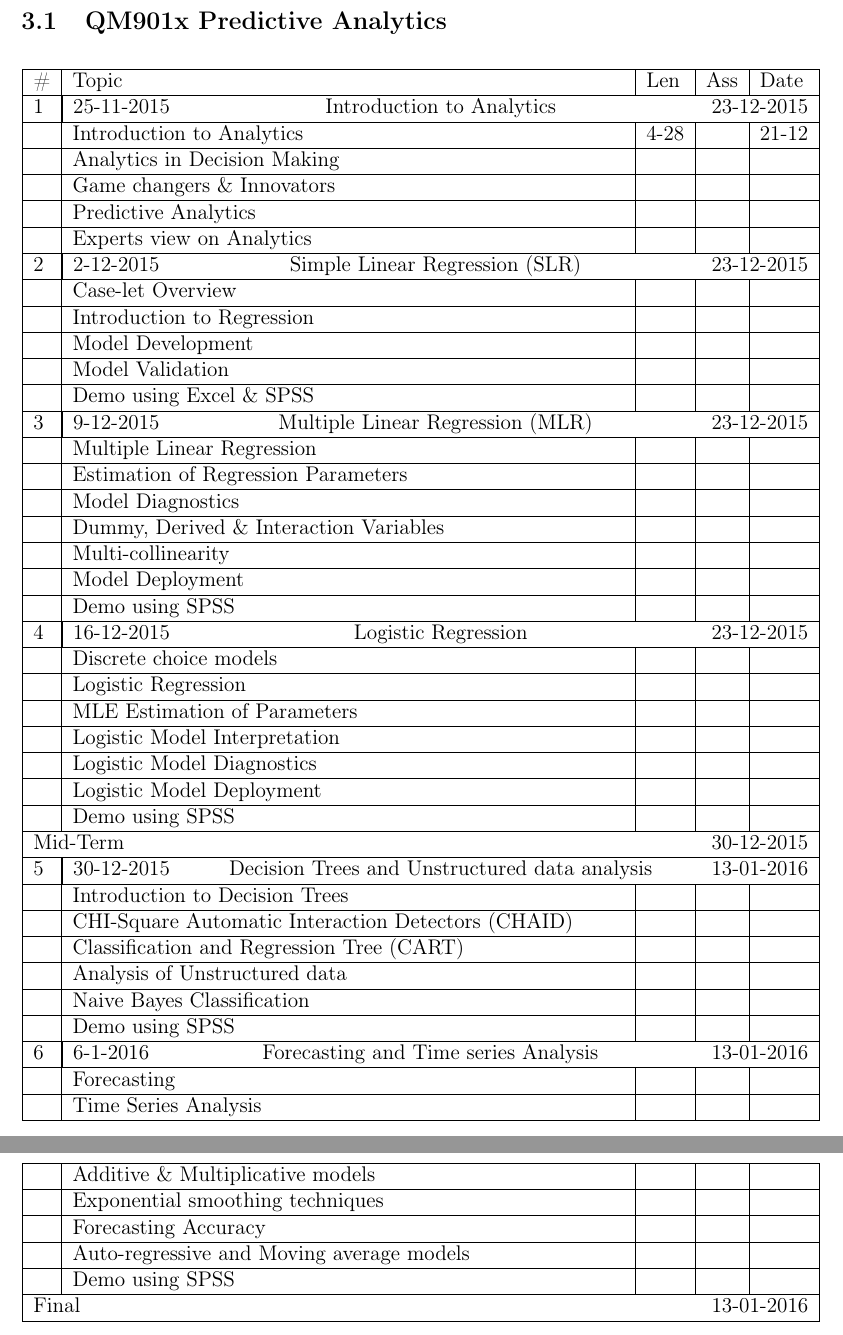
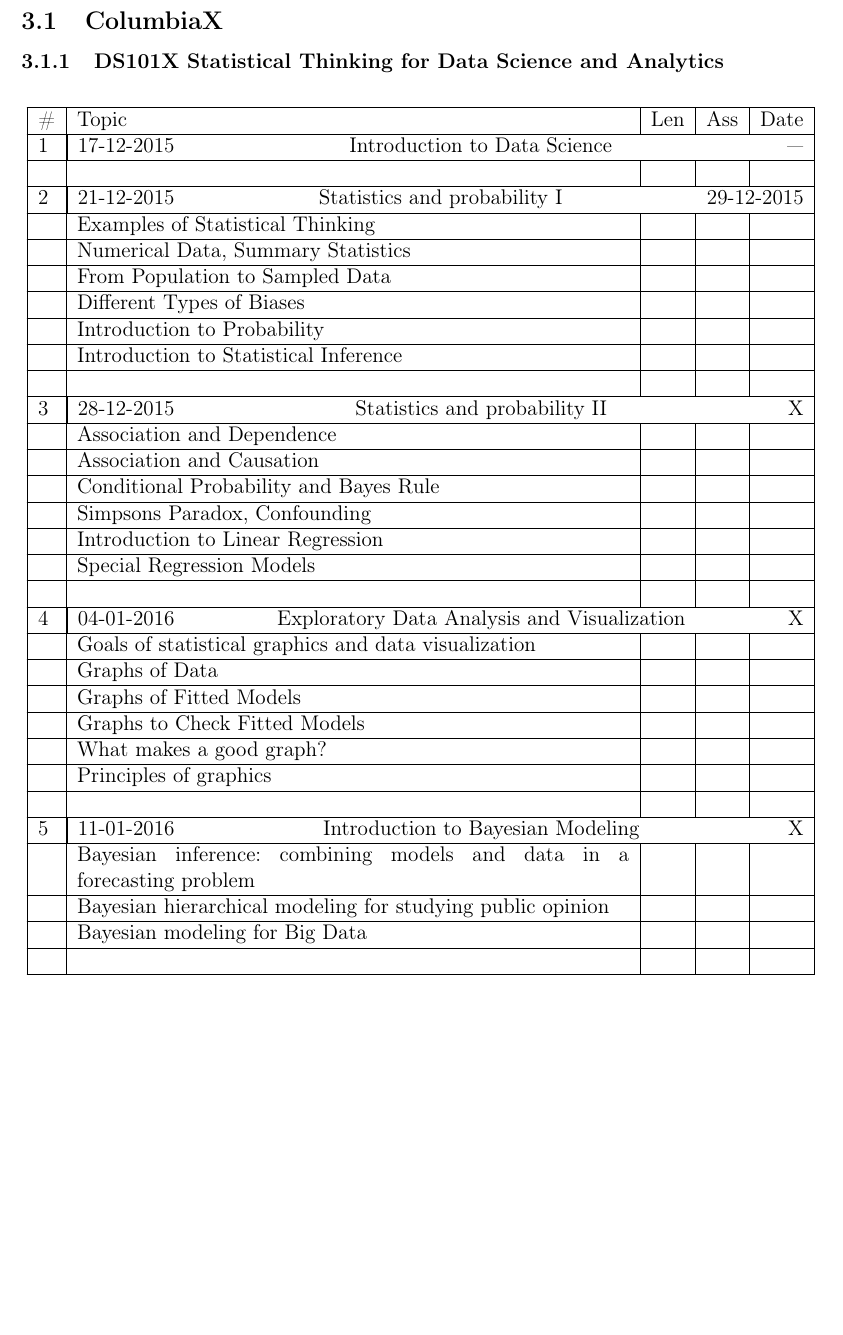
Before and after one commit to attillax/Temp, a LaTeX document (lists/list-of-courses.tex): two parts of pages 6 and 7 of 8 before the commit and part of page 6 of 7 after it, the two joined at a grey line, cut at the place of the change, the shorter picture padded with empty space. Compiled offline with pdfLaTeX.

Commit message:
Add DS101X syllabus

```diff
--- a/lists/list-of-courses.tex
+++ b/lists/list-of-courses.tex
@@ -164,101 +158,75 @@
 % % % % % % % % % % % % % % % % % % % % % % % % % % % % % % % % %
 \newpage
 \section{Data Analysis}
-\subsection{QM901x Predictive Analytics}
+\subsection{ColumbiaX}
+
+\subsubsection{DS101X Statistical Thinking for Data Science and Analytics}
 
 \begin{longtable}{|l|p{11cm}|l|l|l|}
 	\hline
 	\# & Topic & Len & Ass & Date \\
 	\hline
-		1 & \multicolumn{4}{|l|}{25-11-2015 \hfill Introduction to Analytics \hfill 23-12-2015}\\
+	1 & \multicolumn{4}{|l|}{17-12-2015 \hfill Introduction to Data Science \hfill ---}\\
 	\hline
-		& Introduction to Analytics & 4-28 & & 21-12 \\
+	& & & &  \\
 	\hline
-		& Analytics in Decision Making & & & \\
+	2 & \multicolumn{4}{|l|}{21-12-2015 \hfill Statistics and probability I \hfill 29-12-2015}\\
 	\hline
-		& Game changers \& Innovators & & & \\
+	& Examples of Statistical Thinking & & &  \\
 	\hline
-		& Predictive Analytics & & & \\
+	& Numerical Data, Summary Statistics & & &  \\
 	\hline
-		& Experts view on Analytics & & & \\
+	& From Population to Sampled Data & & &  \\
 	\hline
-		2 & \multicolumn{4}{|l|}{2-12-2015 \hfill Simple Linear Regression (SLR) \hfill 23-12-2015}\\
+	& Different Types of Biases & & &  \\
 	\hline
-		& Case-let Overview & & & \\
+	& Introduction to Probability & & &  \\
 	\hline
-		& Introduction to Regression & & & \\
+	& Introduction to Statistical Inference & & &  \\
 	\hline
-		& Model Development & & & \\
+	& & & &  \\
 	\hline
-		& Model Validation & & & \\
+	3 & \multicolumn{4}{|l|}{28-12-2015 \hfill Statistics and probability II \hfill X}\\
 	\hline
-		& Demo using Excel \& SPSS & & & \\
+	& Association and Dependence & & &  \\
 	\hline
-		3 & \multicolumn{4}{|l|}{9-12-2015 \hfill Multiple Linear Regression (MLR) \hfill 23-12-2015}\\
+	& Association and Causation & & &  \\
 	\hline
-		& Multiple Linear Regression & & & \\
+	& Conditional Probability and Bayes Rule & & &  \\
 	\hline
-		& Estimation of Regression Parameters & & & \\
+	& Simpsons Paradox, Confounding & & &  \\
 	\hline
-		& Model Diagnostics & & & \\
+	& Introduction to Linear Regression & & &  \\
 	\hline
-		& Dummy, Derived \& Interaction Variables & & & \\
+	& Special Regression Models & & &  \\
 	\hline
-		& Multi-collinearity & & & \\
+	& & & &  \\
 	\hline
-		& Model Deployment & & & \\
+	4 & \multicolumn{4}{|l|}{04-01-2016 \hfill Exploratory Data Analysis and Visualization \hfill X}\\
 	\hline
-		& Demo using SPSS & & & \\
+	& Goals of statistical graphics and data visualization & & &  \\
 	\hline
-		4 & \multicolumn{4}{|l|}{16-12-2015 \hfill Logistic Regression \hfill 23-12-2015}\\
+	& Graphs of Data & & &  \\
 	\hline
-		& Discrete choice models & & & \\
+	& Graphs of Fitted Models & & &  \\
 	\hline
-		& Logistic Regression & & & \\
+	& Graphs to Check Fitted Models & & &  \\
 	\hline
-		& MLE Estimation of Parameters & & & \\
+	& What makes a good graph? & & &  \\
 	\hline
-		& Logistic Model Interpretation & & & \\
+	& Principles of graphics & & &  \\
 	\hline
-		& Logistic Model Diagnostics & & & \\
+	& & & &  \\
 	\hline
-		& Logistic Model Deployment & & & \\
+	5 & \multicolumn{4}{|l|}{11-01-2016 \hfill Introduction to Bayesian Modeling \hfill X}\\
 	\hline
-		& Demo using SPSS & & & \\
+	& Bayesian inference: combining models and data in a forecasting problem & & &  \\
 	\hline
-		\multicolumn{5}{|l|}{Mid-Term \hfill 30-12-2015}\\
+	& Bayesian hierarchical modeling for studying public opinion & & &  \\
 	\hline
-		5 & \multicolumn{4}{|l|}{30-12-2015 \hfill Decision Trees and Unstructured data analysis \hfill 13-01-2016}\\
+	& Bayesian modeling for Big Data & & &  \\
 	\hline
-		& Introduction to Decision Trees & & & \\
-		\hline
-		& CHI-Square Automatic Interaction Detectors (CHAID) & & & \\
-		\hline
-		& Classification and Regression Tree (CART) & & & \\
-		\hline
-		& Analysis of Unstructured data & & & \\
-		\hline
-		& Naive Bayes Classification & & & \\
-		\hline
-		& Demo using SPSS & & & \\
-		\hline
-		6 & \multicolumn{4}{|l|}{6-1-2016 \hfill Forecasting and Time series Analysis \hfill 13-01-2016}\\
-		\hline
-		& Forecasting & & & \\
-		\hline
-		& Time Series Analysis & & & \\
-		\hline
-		& Additive \& Multiplicative models & & & \\
-		\hline
-		& Exponential smoothing techniques & & & \\
-		\hline
-		& Forecasting Accuracy & & & \\
-		\hline
-		& Auto-regressive and Moving average models & & & \\
-		\hline
-		& Demo using SPSS & & & \\
-		\hline
-		\multicolumn{5}{|l|}{Final \hfill 13-01-2016}\\
+	& & & &  \\
 	\hline
 \end{longtable}
 
```
Also changed, not shown: lists/list-of-courses.pdf, lists/list-of-courses.tex (20 more changed lines). Lines whose indentation alone changed are shown as unchanged.
